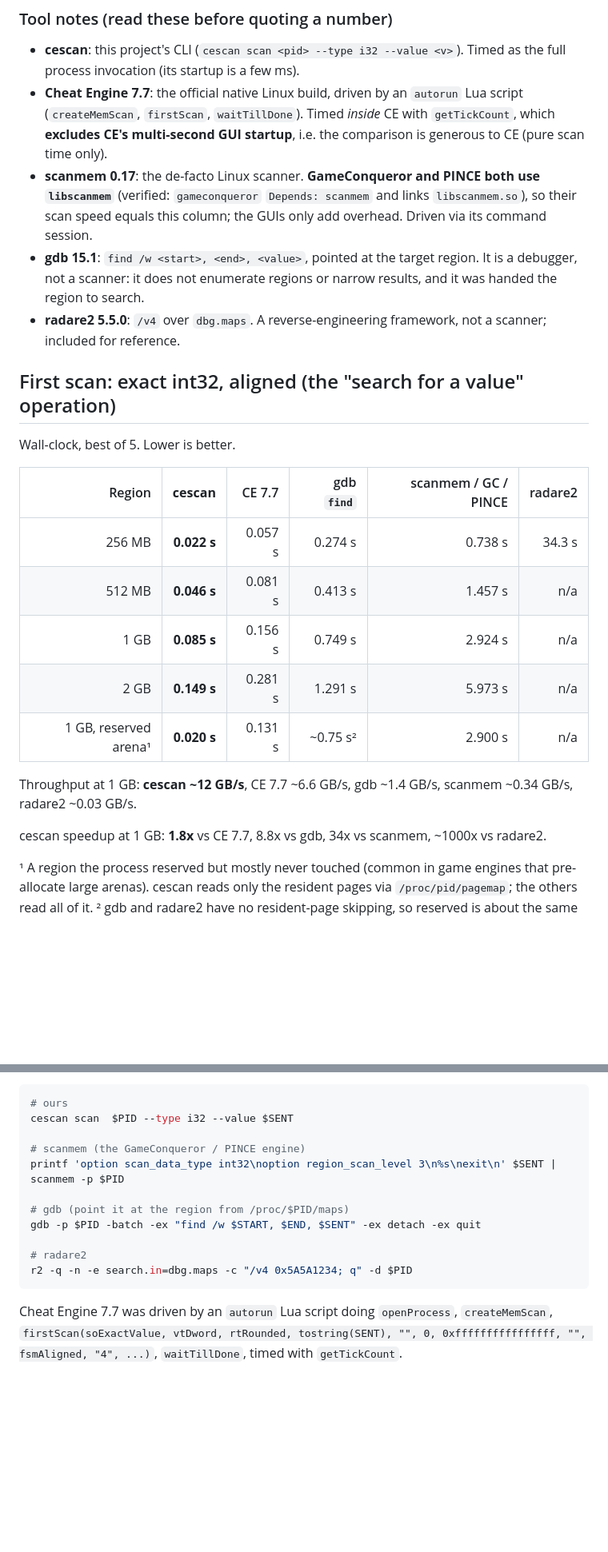
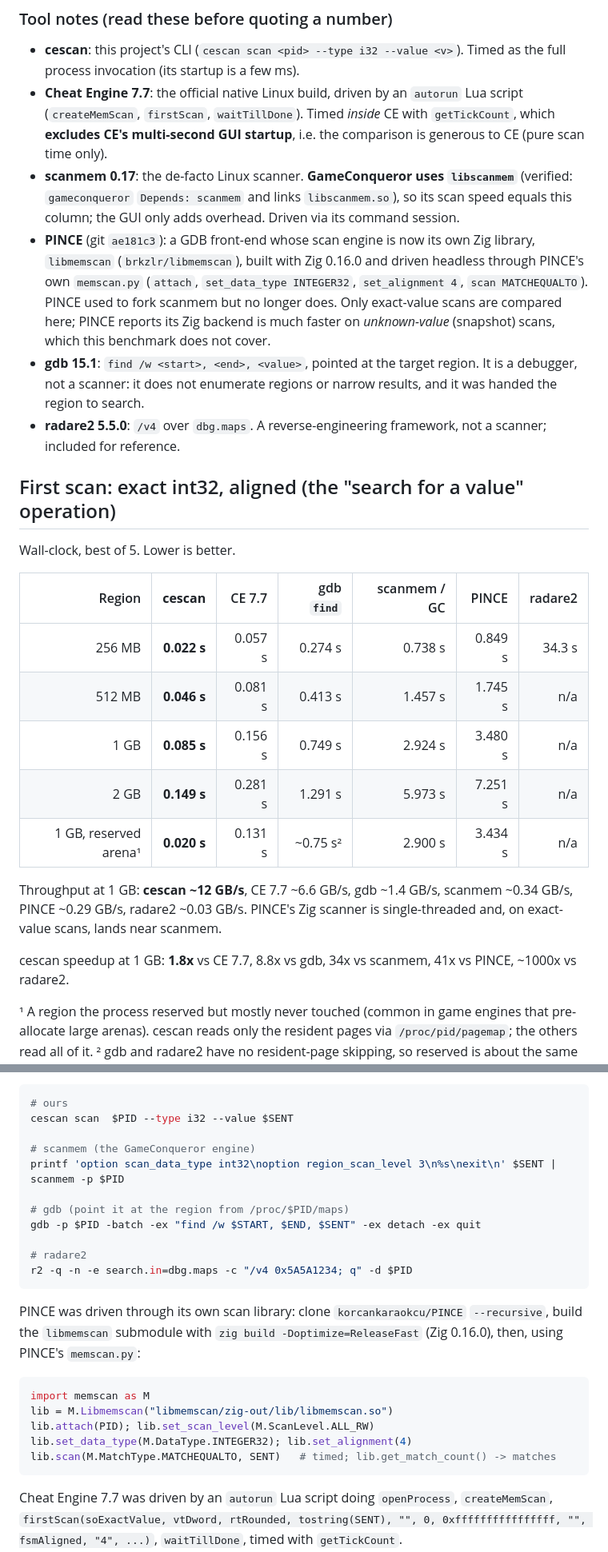
Before and after one commit to wleeaf/cheat-engine-linux, a Markdown page: BENCHMARK.md, 2 parts joined by grey strips. Shown at 80% size. GitHub-like rendering; blank space fills up the shorter version.

Commit message:
docs: benchmark PINCE for real (own Zig engine), correct the attribution
I had grouped PINCE into the scanmem column claiming it "uses scanmem's engine".
That is outdated: current PINCE dropped its scanmem fork and scans with its own
Zig library, libmemscan. Built libmemscan (Zig 0.16.0) and benchmarked it
headless via PINCE's memscan.py on the same targets.

Result (exact int32 first scan, best of 5): 256MB 0.849s, 512MB 1.745s, 1GB
3.480s, 2GB 7.251s, 1GB-reserved 3.434s (64 matches) — single-threaded, landing
near scanmem, ~40x slower than cescan. So PINCE now has its own row with real
measured numbers, the engine attribution is corrected (GameConqueror uses
scanmem; PINCE does not), and the earlier over-broad "verified" note is scoped to
GameConqueror only. Noted that only exact-value scans were compared; PINCE
reports its Zig backend is much faster on unknown-value scans, which this
benchmark does not cover.

````diff
--- a/BENCHMARK.md
+++ b/BENCHMARK.md
@@ -46,10 +47,17 @@ address space, and dense next-scans.
   Lua script (`createMemScan`, `firstScan`, `waitTillDone`). Timed *inside* CE
   with `getTickCount`, which **excludes CE's multi-second GUI startup**, i.e. the
   comparison is generous to CE (pure scan time only).
-- **scanmem 0.17**: the de-facto Linux scanner. **GameConqueror and PINCE both
-  use `libscanmem`** (verified: `gameconqueror` `Depends: scanmem` and links
-  `libscanmem.so`), so their scan speed equals this column; the GUIs only add
+- **scanmem 0.17**: the de-facto Linux scanner. **GameConqueror uses
+  `libscanmem`** (verified: `gameconqueror` `Depends: scanmem` and links
+  `libscanmem.so`), so its scan speed equals this column; the GUI only adds
   overhead. Driven via its command session.
+- **PINCE** (git `ae181c3`): a GDB front-end whose scan engine is now its own Zig
+  library, `libmemscan` (`brkzlr/libmemscan`), built with Zig 0.16.0 and driven
+  headless through PINCE's own `memscan.py` (`attach`, `set_data_type INTEGER32`,
+  `set_alignment 4`, `scan MATCHEQUALTO`). PINCE used to fork scanmem but no
+  longer does. Only exact-value scans are compared here; PINCE reports its Zig
+  backend is much faster on *unknown-value* (snapshot) scans, which this
+  benchmark does not cover.
 - **gdb 15.1**: `find /w <start>, <end>, <value>`, pointed at the target region.
   It is a debugger, not a scanner: it does not enumerate regions or narrow
   results, and it was handed the region to search.
@@ -60,19 +68,20 @@ address space, and dense next-scans.
 
 Wall-clock, best of 5. Lower is better.
 
-| Region | **cescan** | CE 7.7 | gdb `find` | scanmem / GC / PINCE | radare2 |
-|---:|---:|---:|---:|---:|---:|
-| 256 MB | **0.022 s** | 0.057 s | 0.274 s | 0.738 s | 34.3 s |
-| 512 MB | **0.046 s** | 0.081 s | 0.413 s | 1.457 s | n/a |
-| 1 GB | **0.085 s** | 0.156 s | 0.749 s | 2.924 s | n/a |
-| 2 GB | **0.149 s** | 0.281 s | 1.291 s | 5.973 s | n/a |
-| 1 GB, reserved arena¹ | **0.020 s** | 0.131 s | ~0.75 s² | 2.900 s | n/a |
+| Region | **cescan** | CE 7.7 | gdb `find` | scanmem / GC | PINCE | radare2 |
+|---:|---:|---:|---:|---:|---:|---:|
+| 256 MB | **0.022 s** | 0.057 s | 0.274 s | 0.738 s | 0.849 s | 34.3 s |
+| 512 MB | **0.046 s** | 0.081 s | 0.413 s | 1.457 s | 1.745 s | n/a |
+| 1 GB | **0.085 s** | 0.156 s | 0.749 s | 2.924 s | 3.480 s | n/a |
+| 2 GB | **0.149 s** | 0.281 s | 1.291 s | 5.973 s | 7.251 s | n/a |
+| 1 GB, reserved arena¹ | **0.020 s** | 0.131 s | ~0.75 s² | 2.900 s | 3.434 s | n/a |
 
 Throughput at 1 GB: **cescan ~12 GB/s**, CE 7.7 ~6.6 GB/s, gdb ~1.4 GB/s,
-scanmem ~0.34 GB/s, radare2 ~0.03 GB/s.
+scanmem ~0.34 GB/s, PINCE ~0.29 GB/s, radare2 ~0.03 GB/s. PINCE's Zig scanner is
+single-threaded and, on exact-value scans, lands near scanmem.
 
-cescan speedup at 1 GB: **1.8x** vs CE 7.7, 8.8x vs gdb, 34x vs scanmem,
-~1000x vs radare2.
+cescan speedup at 1 GB: **1.8x** vs CE 7.7, 8.8x vs gdb, 34x vs scanmem, 41x vs
+PINCE, ~1000x vs radare2.
 
 ¹ A region the process reserved but mostly never touched (common in game engines
 that pre-allocate large arenas). cescan reads only the resident pages via
@@ -173,7 +182,7 @@ Then, against its printed `PID` and `SENT` (`0x5A5A1234` = 1515852340):
 # ours
 cescan scan  $PID --type i32 --value $SENT
 
-# scanmem (the GameConqueror / PINCE engine)
+# scanmem (the GameConqueror engine)
 printf 'option scan_data_type int32\noption region_scan_level 3\n%s\nexit\n' $SENT | scanmem -p $PID
 
 # gdb (point it at the region from /proc/$PID/maps)
@@ -183,6 +192,18 @@ gdb -p $PID -batch -ex "find /w $START, $END, $SENT" -ex detach -ex quit
 r2 -q -n -e search.in=dbg.maps -c "/v4 0x5A5A1234; q" -d $PID
 ```
 
+PINCE was driven through its own scan library: clone `korcankaraokcu/PINCE`
+`--recursive`, build the `libmemscan` submodule with `zig build -Doptimize=ReleaseFast`
+(Zig 0.16.0), then, using PINCE's `memscan.py`:
+
+```python
+import memscan as M
+lib = M.Libmemscan("libmemscan/zig-out/lib/libmemscan.so")
+lib.attach(PID); lib.set_scan_level(M.ScanLevel.ALL_RW)
+lib.set_data_type(M.DataType.INTEGER32); lib.set_alignment(4)
+lib.scan(M.MatchType.MATCHEQUALTO, SENT)   # timed; lib.get_match_count() -> matches
+```
+
 Cheat Engine 7.7 was driven by an `autorun` Lua script doing `openProcess`,
 `createMemScan`, `firstScan(soExactValue, vtDword, rtRounded, tostring(SENT),
 "", 0, 0xffffffffffffffff, "", fsmAligned, "4", ...)`, `waitTillDone`, timed
````
Also changed, not shown: other parts of BENCHMARK.md (+3 -2 lines), CHANGELOG.md (+1 -1 lines), README.md (+4 -3 lines).
